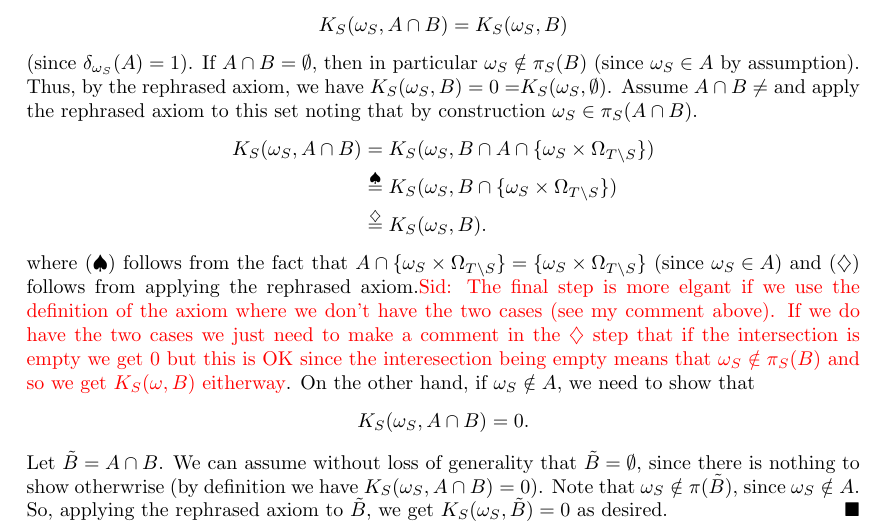
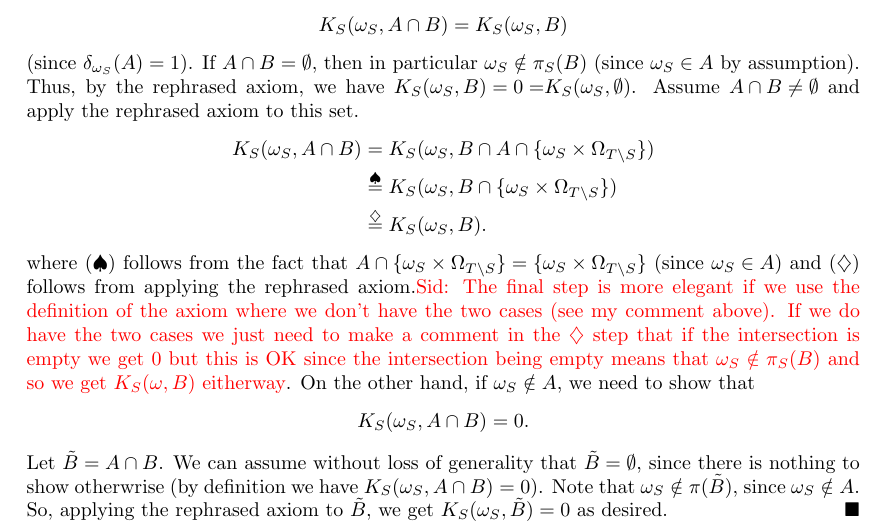
Before and after one commit to siddharthsetlur/causal-space-functors, a LaTeX document (sections/causal-spaces.tex): part of page 2 of 2, cut so that both start at the same text. Compiled offline with pdfLaTeX.

Commit message:
Updates from Overleaf

```diff
--- a/sections/causal-spaces.tex
+++ b/sections/causal-spaces.tex
@@ -83,13 +83,13 @@
         \begin{align*}
             K_S(\omega_S, A\cap B) &= K_S(\omega_S, B)
         \end{align*}
-        (since ${\delta_{\omega_S}(A)=1}$). If ${A\cap B = \emptyset}$, then in particular ${\omega_S\notin \pi_S(B)}$ (since ${\omega_S\in A}$ by assumption). Thus, by the rephrased axiom, we have ${K_S(\omega_S, B) = 0 = }K_S(\omega_S, \emptyset)$. Assume ${A\cap B\neq \empty}$ and apply the rephrased axiom to this set noting that by construction ${\omega_S\in \pi_S(A\cap B)}$.
+        (since ${\delta_{\omega_S}(A)=1}$). If ${A\cap B = \emptyset}$, then in particular ${\omega_S\notin \pi_S(B)}$ (since ${\omega_S\in A}$ by assumption). Thus, by the rephrased axiom, we have ${K_S(\omega_S, B) = 0 = }K_S(\omega_S, \emptyset)$. Assume ${A\cap B\neq \emptyset}$ and apply the rephrased axiom to this set.
         \begin{align*}
             K_S(\omega_S, A\cap B)&= K_S(\omega_S, B\cap A \cap \{\omega_S\times \Omega_{T\setminus S}\})\\
             &\stackrel{\spadesuit}{=} K_S(\omega_S, B\cap \{\omega_S\times \Omega_{T\setminus S}\})\\
             &\stackrel{\diamondsuit}{=}K_S(\omega_S, B).
         \end{align*}
-        where ${(\spadesuit)}$ follows from the fact that ${A\cap \{\omega_S\times \Omega_{T\setminus S}\} = \{\omega_S\times \Omega_{T\setminus S}\}}$ (since ${\omega_S\in A}$) and ${(\diamondsuit)}$ follows from applying the rephrased axiom.\sid{The final step is more elgant if we use the definition of the axiom where we don't have the two cases (see my comment above). If we do have the two cases we just need to make a comment in the $\diamondsuit$ step that if the intersection is empty we get $0$ but this is OK since the interesection being empty means that $\omega_S\notin\pi_S(B)$ and so we get $K_S(\omega, B)$ eitherway}.
+        where ${(\spadesuit)}$ follows from the fact that ${A\cap \{\omega_S\times \Omega_{T\setminus S}\} = \{\omega_S\times \Omega_{T\setminus S}\}}$ (since ${\omega_S\in A}$) and ${(\diamondsuit)}$ follows from applying the rephrased axiom.\sid{The final step is more elegant if we use the definition of the axiom where we don't have the two cases (see my comment above). If we do have the two cases we just need to make a comment in the $\diamondsuit$ step that if the intersection is empty we get $0$ but this is OK since the intersection being empty means that $\omega_S\notin\pi_S(B)$ and so we get $K_S(\omega, B)$ eitherway}.
         On the other hand, if ${\omega_S\notin A}$, we need to show that
         \begin{align*}
             K_S(\omega_S, A\cap B) &= 0.
```
